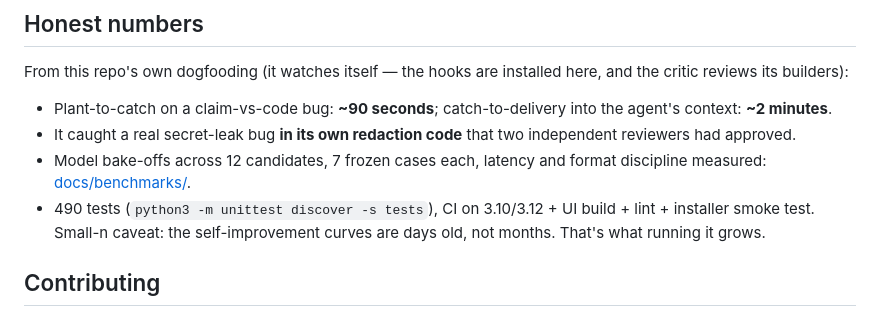
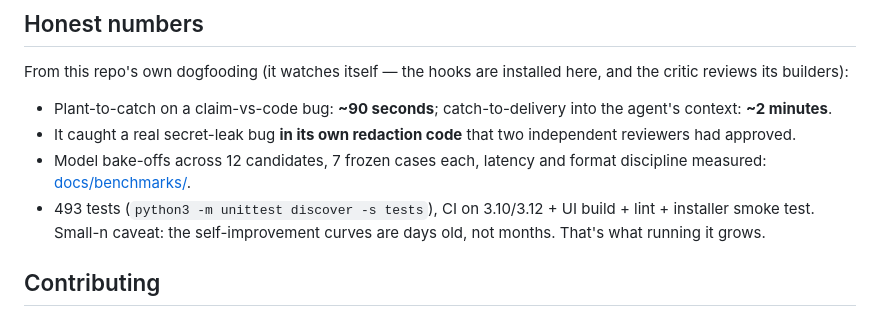
Before and after one commit to adigo-pro/CodeCouncil, a Markdown page: README.md, the part around the change. GitHub-like rendering.

Commit message:
README: 493 tests
Co-Authored-By: Claude Fable 5 <noreply@anthropic.com>

```diff
--- a/README.md
+++ b/README.md
@@ -193,7 +193,7 @@ here, and the critic reviews its builders):
   independent reviewers had approved.
 - Model bake-offs across 12 candidates, 7 frozen cases each, latency and
   format discipline measured: [docs/benchmarks/](docs/benchmarks/).
-- 490 tests (`python3 -m unittest discover -s tests`), CI on 3.10/3.12 +
+- 493 tests (`python3 -m unittest discover -s tests`), CI on 3.10/3.12 +
   UI build + lint + installer smoke test. Small-n caveat: the self-improvement
   curves are days old, not months. That's what running it grows.
 
```
